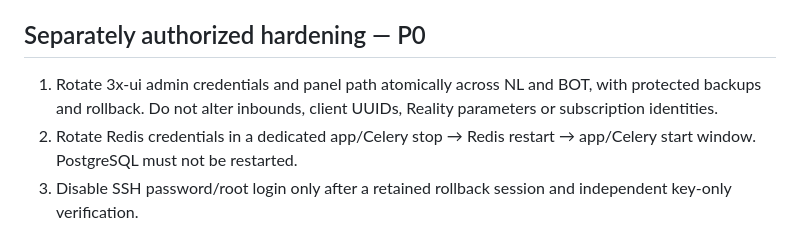
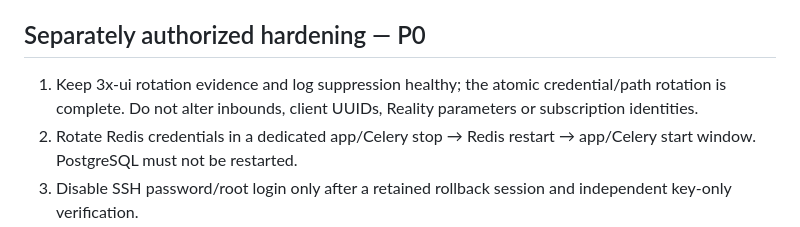
Before and after one commit to special-router/special-bot, a Markdown page: docs/ROADMAP.md, the part around the change. GitHub-like rendering.

```diff
--- a/docs/ROADMAP.md
+++ b/docs/ROADMAP.md
@@ -24,8 +24,8 @@ relay/subscription plans are outside this repository.
 
 ## Separately authorized hardening — P0
 
-1. Rotate 3x-ui admin credentials and panel path atomically across NL and BOT,
-   with protected backups and rollback. Do not alter inbounds, client UUIDs,
+1. Keep 3x-ui rotation evidence and log suppression healthy; the atomic
+   credential/path rotation is complete. Do not alter inbounds, client UUIDs,
    Reality parameters or subscription identities.
 2. Rotate Redis credentials in a dedicated app/Celery stop → Redis restart →
    app/Celery start window. PostgreSQL must not be restarted.
```
Also changed, not shown: docs/STATUS.md (+4 -2 lines).
